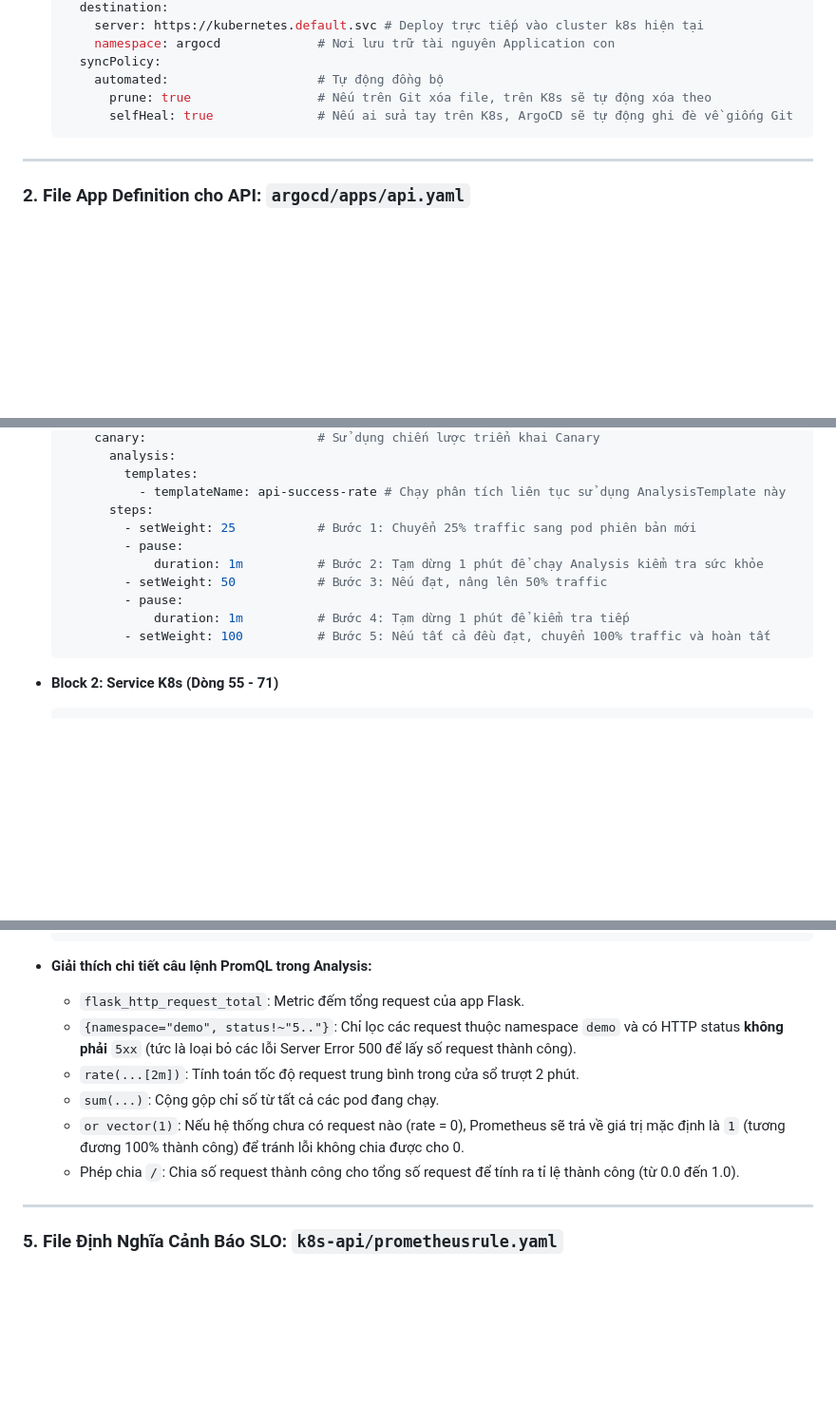
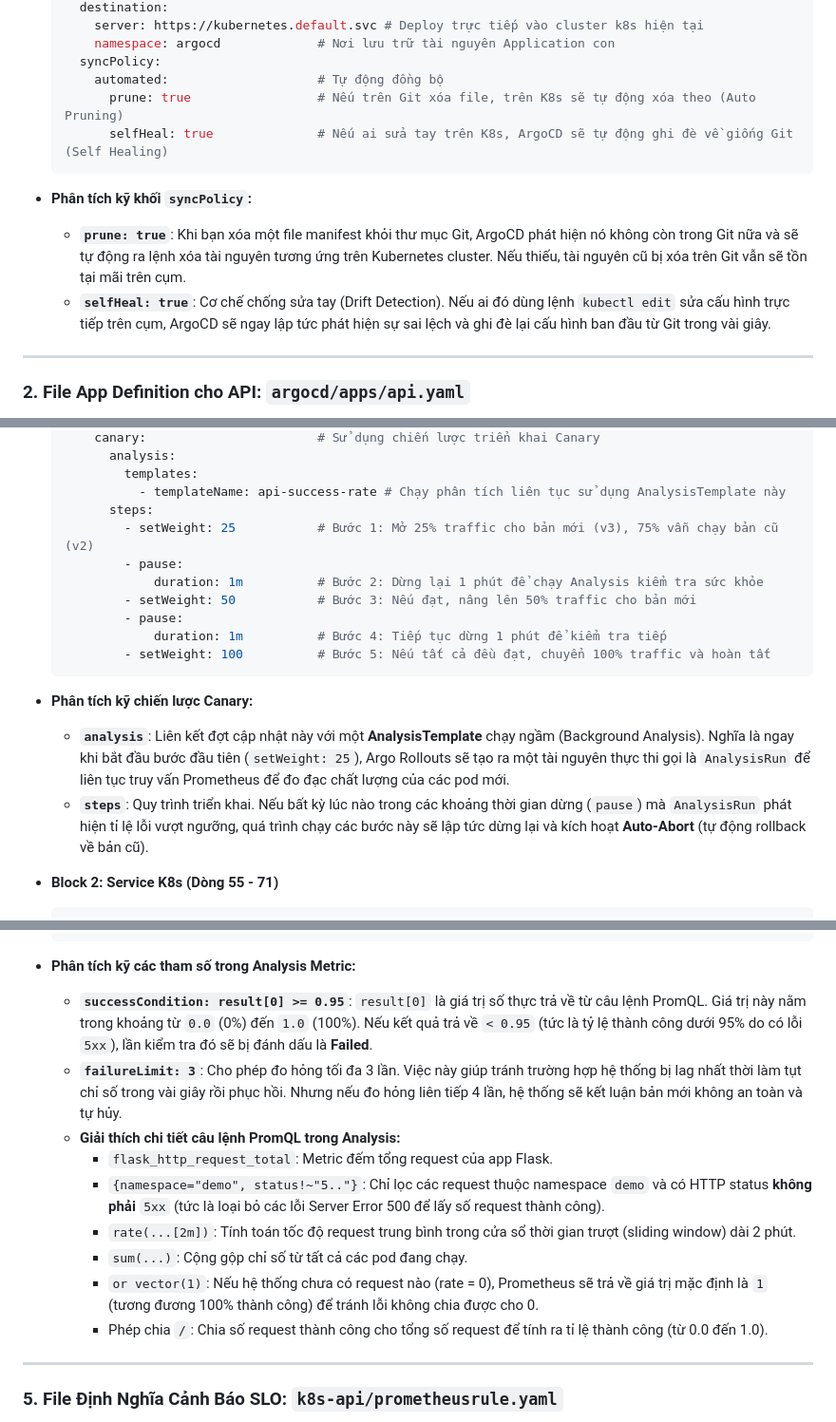
Before and after one commit to bearh141/gitops, a Markdown page: PROJECT_VIVA_GUIDE.md, 3 parts joined by grey strips. Shown at 95% size. GitHub-like rendering; blank space fills up the shorter version.

Commit message:
docs: add comprehensive block-by-block and line-by-line explanations in PROJECT_VIVA_GUIDE.md

````diff
--- a/PROJECT_VIVA_GUIDE.md
+++ b/PROJECT_VIVA_GUIDE.md
@@ -57,9 +57,13 @@ Trong vấn đáp, khi giảng viên yêu cầu **"Em hãy trình bày tổng qu
       namespace: argocd             # Nơi lưu trữ tài nguyên Application con
     syncPolicy:
       automated:                    # Tự động đồng bộ
-        prune: true                 # Nếu trên Git xóa file, trên K8s sẽ tự động xóa theo
-        selfHeal: true              # Nếu ai sửa tay trên K8s, ArgoCD sẽ tự động ghi đè về giống Git
+        prune: true                 # Nếu trên Git xóa file, trên K8s sẽ tự động xóa theo (Auto Pruning)
+        selfHeal: true              # Nếu ai sửa tay trên K8s, ArgoCD sẽ tự động ghi đè về giống Git (Self Healing)
   ```
+
+* **Phân tích kỹ khối `syncPolicy`:**
+  * **`prune: true`**: Khi bạn xóa một file manifest khỏi thư mục Git, ArgoCD phát hiện nó không còn trong Git nữa và sẽ tự động ra lệnh xóa tài nguyên tương ứng trên Kubernetes cluster. Nếu thiếu, tài nguyên cũ bị xóa trên Git vẫn sẽ tồn tại mãi trên cụm.
+  * **`selfHeal: true`**: Cơ chế chống sửa tay (Drift Detection). Nếu ai đó dùng lệnh `kubectl edit` sửa cấu hình trực tiếp trên cụm, ArgoCD sẽ ngay lập tức phát hiện sự sai lệch và ghi đè lại cấu hình ban đầu từ Git trong vài giây.
 
 ---
 
@@ -142,14 +146,18 @@ File này khai báo cho ArgoCD biết ứng dụng `api` (chứa canary rollout)
           templates:
             - templateName: api-success-rate # Chạy phân tích liên tục sử dụng AnalysisTemplate này
         steps:
-          - setWeight: 25           # Bước 1: Chuyển 25% traffic sang pod phiên bản mới
+          - setWeight: 25           # Bước 1: Mở 25% traffic cho bản mới (v3), 75% vẫn chạy bản cũ (v2)
           - pause:
-              duration: 1m          # Bước 2: Tạm dừng 1 phút để chạy Analysis kiểm tra sức khỏe
-          - setWeight: 50           # Bước 3: Nếu đạt, nâng lên 50% traffic
+              duration: 1m          # Bước 2: Dừng lại 1 phút để chạy Analysis kiểm tra sức khỏe
+          - setWeight: 50           # Bước 3: Nếu đạt, nâng lên 50% traffic cho bản mới
           - pause:
-              duration: 1m          # Bước 4: Tạm dừng 1 phút để kiểm tra tiếp
+              duration: 1m          # Bước 4: Tiếp tục dừng 1 phút để kiểm tra tiếp
           - setWeight: 100          # Bước 5: Nếu tất cả đều đạt, chuyển 100% traffic và hoàn tất
   ```
+
+* **Phân tích kỹ chiến lược Canary:**
+  * **`analysis`**: Liên kết đợt cập nhật này với một **AnalysisTemplate** chạy ngầm (Background Analysis). Nghĩa là ngay khi bắt đầu bước đầu tiên (`setWeight: 25`), Argo Rollouts sẽ tạo ra một tài nguyên thực thi gọi là `AnalysisRun` để liên tục truy vấn Prometheus để đo đạc chất lượng của các pod mới.
+  * **`steps`**: Quy trình triển khai. Nếu bất kỳ lúc nào trong các khoảng thời gian dừng (`pause`) mà `AnalysisRun` phát hiện tỉ lệ lỗi vượt ngưỡng, quá trình chạy các bước này sẽ lập tức dừng lại và kích hoạt **Auto-Abort** (tự động rollback về bản cũ).
 
 * **Block 2: Service K8s (Dòng 55 - 71)**
   ```yaml
@@ -196,13 +204,16 @@ Tệp này định nghĩa cách thức hệ thống tự động kiểm tra xem
               (sum(rate(flask_http_request_total{namespace="demo"}[2m])) or vector(1))
   ```
 
-* **Giải thích chi tiết câu lệnh PromQL trong Analysis:**
-  * `flask_http_request_total`: Metric đếm tổng request của app Flask.
-  * `{namespace="demo", status!~"5.."}`: Chỉ lọc các request thuộc namespace `demo` và có HTTP status **không phải** `5xx` (tức là loại bỏ các lỗi Server Error 500 để lấy số request thành công).
-  * `rate(...[2m])`: Tính toán tốc độ request trung bình trong cửa sổ trượt 2 phút.
-  * `sum(...)`: Cộng gộp chỉ số từ tất cả các pod đang chạy.
-  * `or vector(1)`: Nếu hệ thống chưa có request nào (rate = 0), Prometheus sẽ trả về giá trị mặc định là `1` (tương đương 100% thành công) để tránh lỗi không chia được cho 0.
-  * Phép chia `/`: Chia số request thành công cho tổng số request để tính ra tỉ lệ thành công (từ 0.0 đến 1.0).
+* **Phân tích kỹ các tham số trong Analysis Metric:**
+  * **`successCondition: result[0] >= 0.95`**: `result[0]` là giá trị số thực trả về từ câu lệnh PromQL. Giá trị này nằm trong khoảng từ `0.0` (0%) đến `1.0` (100%). Nếu kết quả trả về `< 0.95` (tức là tỷ lệ thành công dưới 95% do có lỗi `5xx`), lần kiểm tra đó sẽ bị đánh dấu là **Failed**.
+  * **`failureLimit: 3`**: Cho phép đo hỏng tối đa 3 lần. Việc này giúp tránh trường hợp hệ thống bị lag nhất thời làm tụt chỉ số trong vài giây rồi phục hồi. Nhưng nếu đo hỏng liên tiếp 4 lần, hệ thống sẽ kết luận bản mới không an toàn và tự hủy.
+  * **Giải thích chi tiết câu lệnh PromQL trong Analysis:**
+    * `flask_http_request_total`: Metric đếm tổng request của app Flask.
+    * `{namespace="demo", status!~"5.."}`: Chỉ lọc các request thuộc namespace `demo` và có HTTP status **không phải** `5xx` (tức là loại bỏ các lỗi Server Error 500 để lấy số request thành công).
+    * `rate(...[2m])`: Tính toán tốc độ request trung bình trong cửa sổ thời gian trượt (sliding window) dài 2 phút.
+    * `sum(...)`: Cộng gộp chỉ số từ tất cả các pod đang chạy.
+    * `or vector(1)`: Nếu hệ thống chưa có request nào (rate = 0), Prometheus sẽ trả về giá trị mặc định là `1` (tương đương 100% thành công) để tránh lỗi không chia được cho 0.
+    * Phép chia `/`: Chia số request thành công cho tổng số request để tính ra tỉ lệ thành công (từ 0.0 đến 1.0).
 
 ---
 
````
Also changed, not shown: other parts of PROJECT_VIVA_GUIDE.md (+14 -7 lines).
